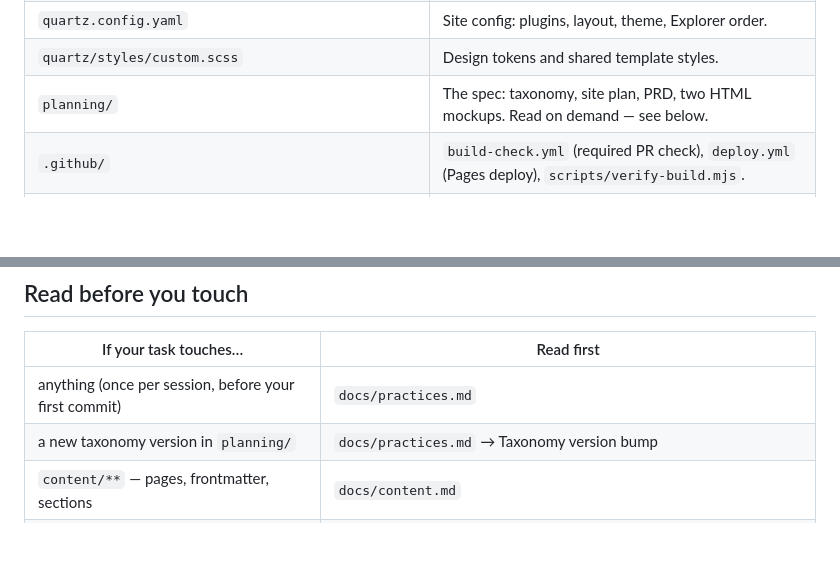
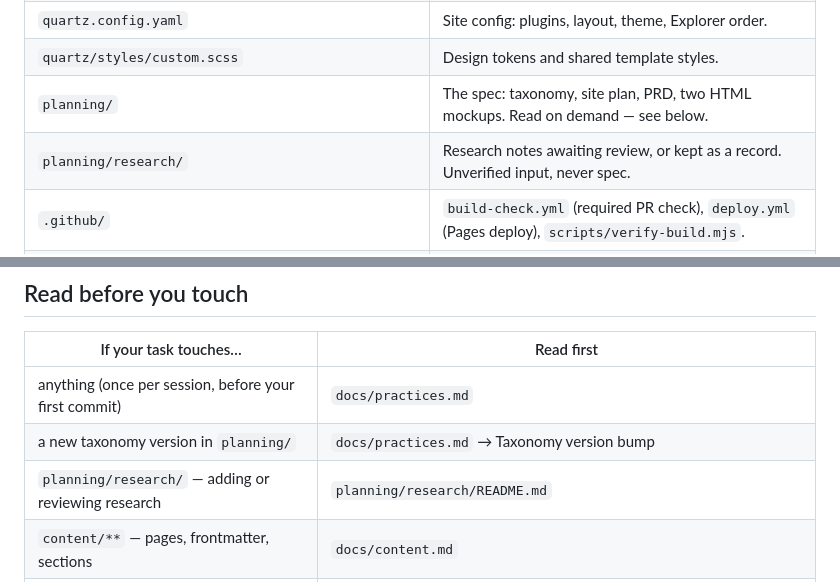
Before and after one commit to vishmatta/ai-agent-ecosystem, a Markdown page: AGENTS.md, 2 parts joined by grey strips. Drawn GitHub-style; blank space fills up the shorter version.

```diff
--- a/AGENTS.md
+++ b/AGENTS.md
@@ -13,6 +13,7 @@ https://vishmatta.github.io/ai-agent-ecosystem/ — every merge to `main` deploy
 | `quartz.config.yaml` | Site config: plugins, layout, theme, Explorer order. |
 | `quartz/styles/custom.scss` | Design tokens and shared template styles. |
 | `planning/` | The spec: taxonomy, site plan, PRD, two HTML mockups. Read on demand — see below. |
+| `planning/research/` | Research notes awaiting review, or kept as a record. Unverified input, never spec. |
 | `.github/` | `build-check.yml` (required PR check), `deploy.yml` (Pages deploy), `scripts/verify-build.mjs`. |
 | rest of `quartz/`, `quartz.config.default.yaml`, `Dockerfile`, `CODE_OF_CONDUCT.md` | Vendored upstream Quartz. Don't read or edit. |
 
@@ -81,6 +82,7 @@ self-contained enough that no other context is needed.
 |---|---|
 | anything (once per session, before your first commit) | `docs/practices.md` |
 | a new taxonomy version in `planning/` | `docs/practices.md` → Taxonomy version bump |
+| `planning/research/` — adding or reviewing research | `planning/research/README.md` |
 | `content/**` — pages, frontmatter, sections | `docs/content.md` |
 | `plugins/**`, `quartz.config.yaml`, styles | `docs/plugins.md` |
 | `.github/**` | the header comment of the file you're changing |
```
Also changed, not shown: planning/research/2026-09-13-harnesses-frameworks-landscape.md (+16 -0 lines), planning/research/README.md (added, +44 -0 lines).
